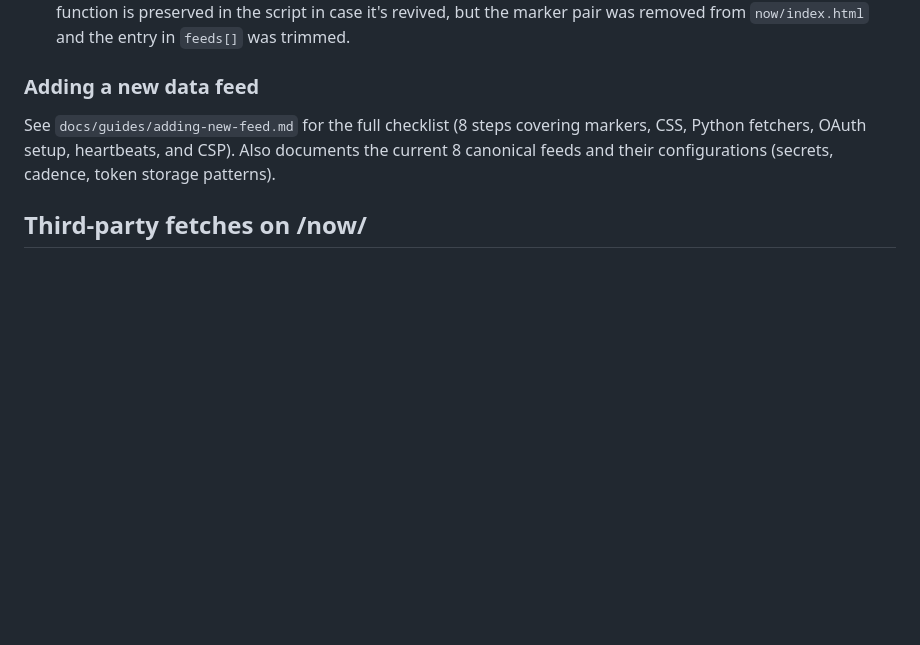
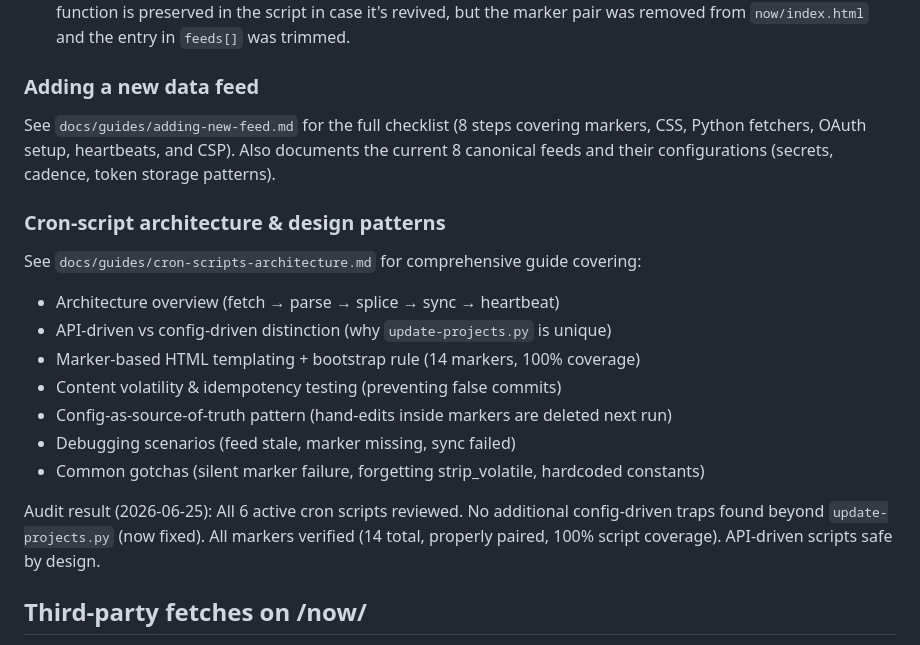
Before and after one commit to thirstypig/jameschang.co, a Markdown page: CLAUDE.md, the part around the change. GitHub-like rendering; blank space fills up the shorter version.

Commit message:
docs: link cron-scripts architecture guide from CLAUDE.md
Added new "Cron-script architecture & design patterns" subsection
referencing docs/guides/cron-scripts-architecture.md with summary of contents.

Includes audit result: all 6 scripts reviewed, no traps beyond projects.py
(fixed), 14 markers verified, API-driven scripts safe by design.

Co-Authored-By: Claude Haiku 4.5 <noreply@anthropic.com>

```diff
--- a/CLAUDE.md
+++ b/CLAUDE.md
@@ -175,6 +175,19 @@ The `/now` page is assembled from several independent sync scripts that each wri
 
 See `docs/guides/adding-new-feed.md` for the full checklist (8 steps covering markers, CSS, Python fetchers, OAuth setup, heartbeats, and CSP). Also documents the current 8 canonical feeds and their configurations (secrets, cadence, token storage patterns).
 
+### Cron-script architecture & design patterns
+
+See `docs/guides/cron-scripts-architecture.md` for comprehensive guide covering:
+- Architecture overview (fetch → parse → splice → sync → heartbeat)
+- API-driven vs config-driven distinction (why `update-projects.py` is unique)
+- Marker-based HTML templating + bootstrap rule (14 markers, 100% coverage)
+- Content volatility & idempotency testing (preventing false commits)
+- Config-as-source-of-truth pattern (hand-edits inside markers are deleted next run)
+- Debugging scenarios (feed stale, marker missing, sync failed)
+- Common gotchas (silent marker failure, forgetting strip_volatile, hardcoded constants)
+
+Audit result (2026-06-25): All 6 active cron scripts reviewed. No additional config-driven traps found beyond `update-projects.py` (now fixed). All markers verified (14 total, properly paired, 100% script coverage). API-driven scripts safe by design.
+
 ## Third-party fetches on /now/
 
 The Places-I-want-to-try section fetches `https://thirstypig.com/places-hitlist.json` client-side. CORS is locked to `https://jameschang.co`, so the section won't render on `localhost` (expected). Graceful-fail pattern: on fetch error or empty list, the `<section id="wishlist-section">` is `.remove()`'d — no empty shell visible.
```
